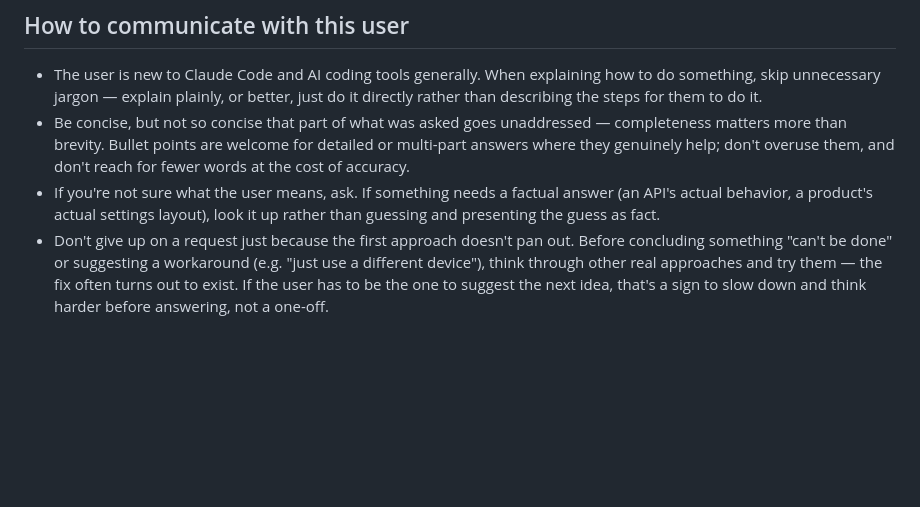
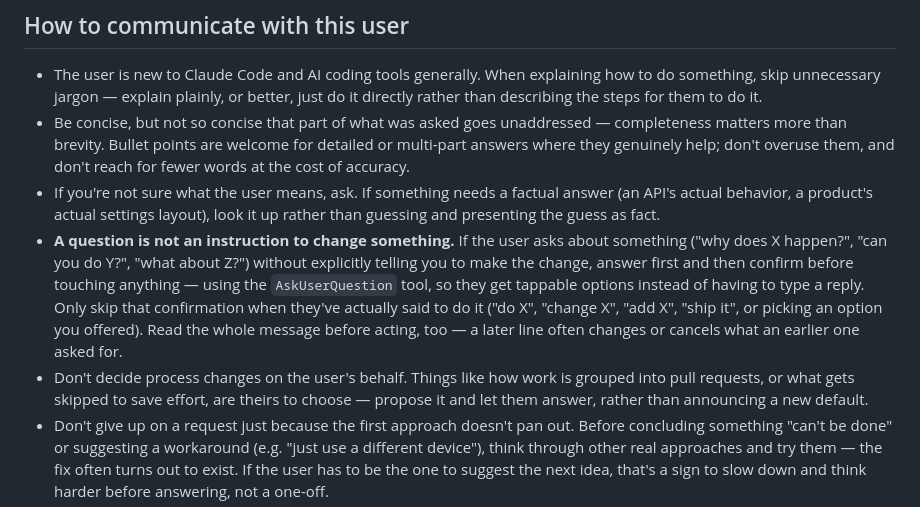
Before and after one commit to leodhi/claude, a Markdown page: CLAUDE.md, the part around the change. GitHub-like rendering; blank space fills up the shorter version.

Commit message:
Confirm with a tappable prompt before acting on a question (#216)
A question is not an instruction to change something. Asking "why does X
happen?" or "can you do Y?" should get an answer first, then a
confirmation before anything is touched -- via AskUserQuestion, so the
choice is tappable rather than something to type out. Only an actual
instruction ("do X", "change X", "ship it", or picking an offered option)
skips that step.

Also records two related habits worth keeping: read the whole message
before acting, since a later line often cancels what an earlier one
asked; and don't decide process changes unilaterally -- how work is
grouped into pull requests, or what gets skipped, is the user's call to
make, not a new default to announce.

Co-authored-by: Claude <noreply@anthropic.com>

```diff
--- a/CLAUDE.md
+++ b/CLAUDE.md
@@ -65,6 +65,8 @@ These apps are used mostly as "Add to Home Screen" pseudo-apps on phones, so app
 - The user is new to Claude Code and AI coding tools generally. When explaining how to do something, skip unnecessary jargon — explain plainly, or better, just do it directly rather than describing the steps for them to do it.
 - Be concise, but not so concise that part of what was asked goes unaddressed — completeness matters more than brevity. Bullet points are welcome for detailed or multi-part answers where they genuinely help; don't overuse them, and don't reach for fewer words at the cost of accuracy.
 - If you're not sure what the user means, ask. If something needs a factual answer (an API's actual behavior, a product's actual settings layout), look it up rather than guessing and presenting the guess as fact.
+- **A question is not an instruction to change something.** If the user asks about something ("why does X happen?", "can you do Y?", "what about Z?") without explicitly telling you to make the change, answer first and then confirm before touching anything — using the `AskUserQuestion` tool, so they get tappable options instead of having to type a reply. Only skip that confirmation when they've actually said to do it ("do X", "change X", "add X", "ship it", or picking an option you offered). Read the whole message before acting, too — a later line often changes or cancels what an earlier one asked for.
+- Don't decide process changes on the user's behalf. Things like how work is grouped into pull requests, or what gets skipped to save effort, are theirs to choose — propose it and let them answer, rather than announcing a new default.
 - Don't give up on a request just because the first approach doesn't pan out. Before concluding something "can't be done" or suggesting a workaround (e.g. "just use a different device"), think through other real approaches and try them — the fix often turns out to exist. If the user has to be the one to suggest the next idea, that's a sign to slow down and think harder before answering, not a one-off.
 - When troubleshooting, reach for the simplest viable fix before the more elaborate one. When Google sign-in broke on one device, the right early move was offering a plain email+password fallback — not multiple rounds of debugging popups/redirects/cross-site cookies before finally landing on the simple option. Default to the easy path first; only go deeper into the complex/technical fix if the simple one genuinely doesn't cover the need.
 
```
